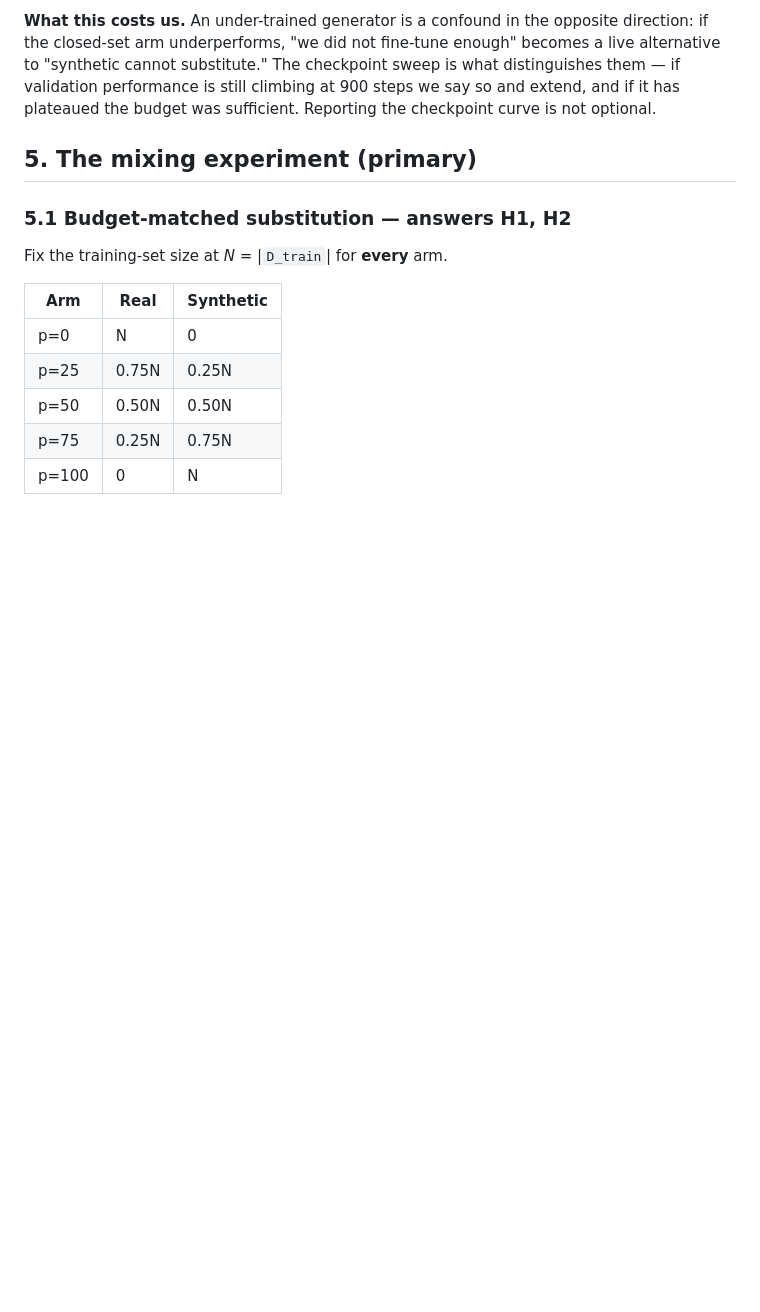
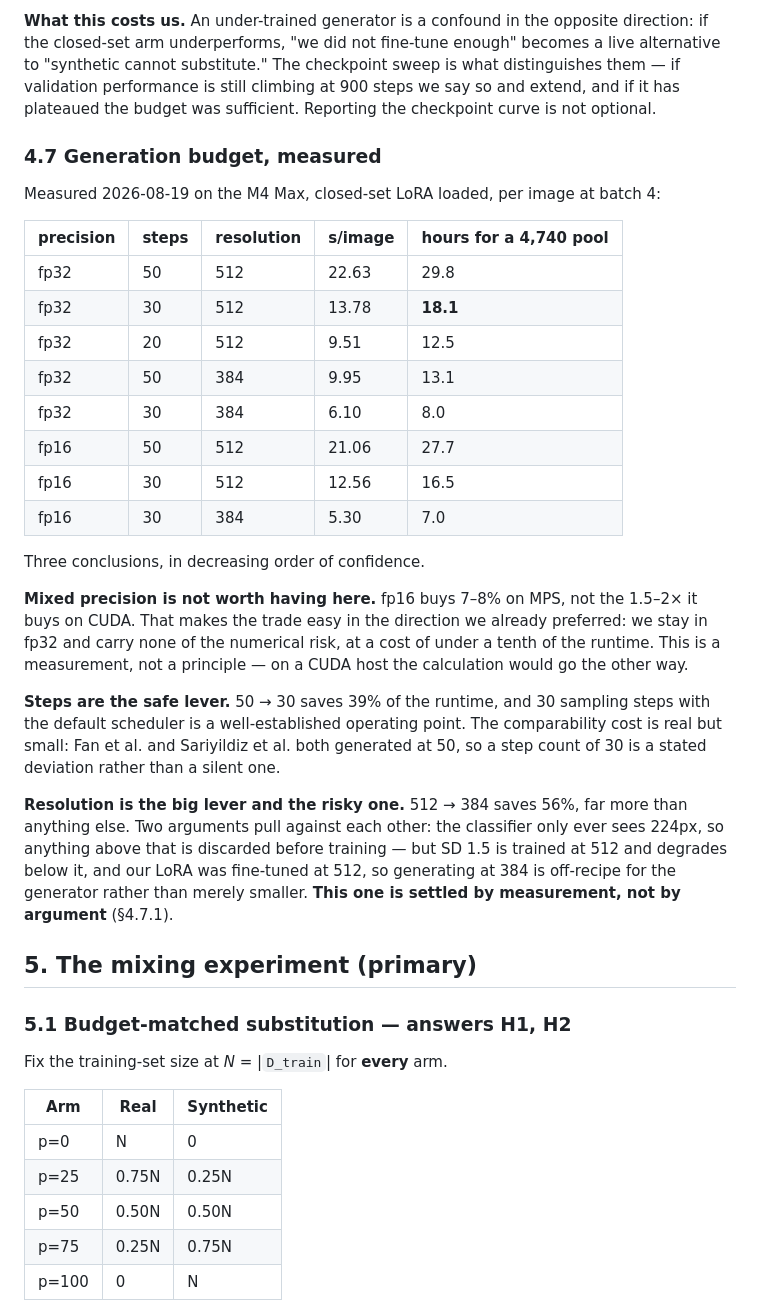
Before and after one commit to GLESAV/fake_it_til_you_make_it, a Markdown page: docs/02_study_design.md, the part around the change. GitHub-like rendering; blank space fills up the shorter version.

Commit message:
Measure the generation budget instead of estimating it
My estimate was 4-6 s/image. The measurement is 22.6 at the committed settings, so a
single 4,740-image pool is 29.8 hours and the two pools plus a guidance sweep would have
run past 80 hours before the training sweep started. Worth recording that the estimate was
out by a factor of four, since every other schedule in this project was built on it.

The grid settles one question outright. Mixed precision buys 7-8% on MPS rather than the
1.5-2x it buys on CUDA, so we stay in fp32 and carry none of the numerical risk for under
a tenth of the runtime. That is a measurement about this machine, not a principle -- on a
CUDA host the calculation goes the other way.

Steps are the safe lever: 50 to 30 saves 39%, and 30 is a well-established operating point.
Fan et al. and Sariyildiz et al. both generated at 50, so this is a stated deviation rather
than a silent one.

Resolution is the big lever, 56%, and the risky one. The classifier only ever sees 224px so
anything above that is discarded before training -- but SD 1.5 is trained at 512, degrades
below it, and our LoRA was fine-tuned at 512, so 384 is off-recipe for the generator rather
than merely smaller. A same-prompt same-seed comparison at both resolutions is running;
this gets settled by measurement.

Co-Authored-By: Claude Opus 5 (1M context) <noreply@anthropic.com>
Claude-Session: https://claude.ai/code/session_019ne8RsAm11147TkXAqmUry

```diff
--- a/docs/02_study_design.md
+++ b/docs/02_study_design.md
@@ -248,6 +248,40 @@ live alternative to "synthetic cannot substitute." The checkpoint sweep is what
 distinguishes them — if validation performance is still climbing at 900 steps we say so
 and extend, and if it has plateaued the budget was sufficient. Reporting the checkpoint
 curve is not optional.
+
+### 4.7 Generation budget, measured
+
+Measured 2026-08-19 on the M4 Max, closed-set LoRA loaded, per image at batch 4:
+
+| precision | steps | resolution | s/image | hours for a 4,740 pool |
+|---|---|---|---|---|
+| fp32 | 50 | 512 | 22.63 | 29.8 |
+| fp32 | 30 | 512 | 13.78 | **18.1** |
+| fp32 | 20 | 512 | 9.51 | 12.5 |
+| fp32 | 50 | 384 | 9.95 | 13.1 |
+| fp32 | 30 | 384 | 6.10 | 8.0 |
+| fp16 | 50 | 512 | 21.06 | 27.7 |
+| fp16 | 30 | 512 | 12.56 | 16.5 |
+| fp16 | 30 | 384 | 5.30 | 7.0 |
+
+Three conclusions, in decreasing order of confidence.
+
+**Mixed precision is not worth having here.** fp16 buys 7–8% on MPS, not the 1.5–2× it
+buys on CUDA. That makes the trade easy in the direction we already preferred: we stay in
+fp32 and carry none of the numerical risk, at a cost of under a tenth of the runtime. This
+is a measurement, not a principle — on a CUDA host the calculation would go the other way.
+
+**Steps are the safe lever.** 50 → 30 saves 39% of the runtime, and 30 sampling steps
+with the default scheduler is a well-established operating point. The comparability cost
+is real but small: Fan et al. and Sariyildiz et al. both generated at 50, so a step count
+of 30 is a stated deviation rather than a silent one.
+
+**Resolution is the big lever and the risky one.** 512 → 384 saves 56%, far more than
+anything else. Two arguments pull against each other: the classifier only ever sees 224px,
+so anything above that is discarded before training — but SD 1.5 is trained at 512 and
+degrades below it, and our LoRA was fine-tuned at 512, so generating at 384 is off-recipe
+for the generator rather than merely smaller. **This one is settled by measurement, not by
+argument** (§4.7.1).
 
 ## 5. The mixing experiment (primary)
 
```
